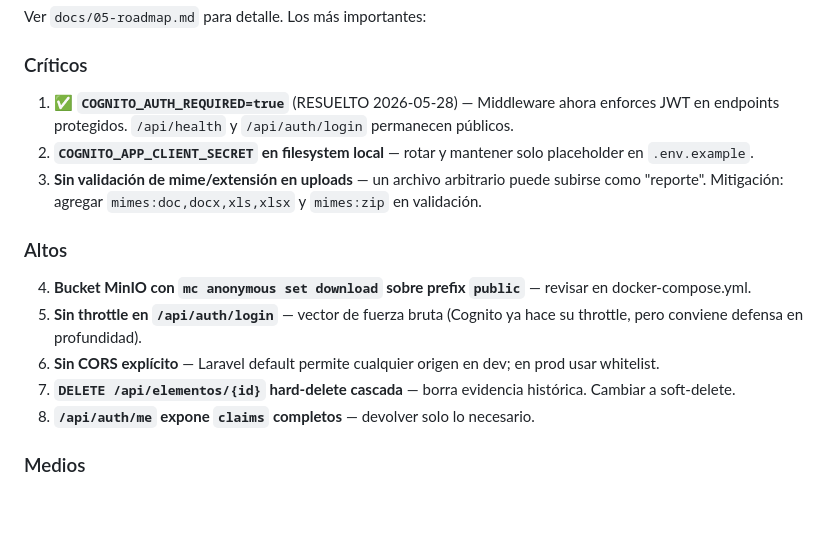
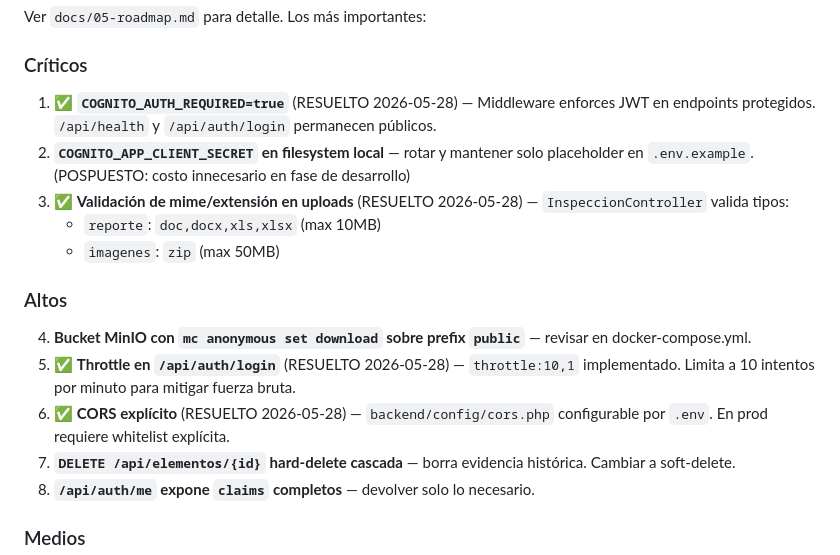
Before and after one commit to aleoviedo071298/termovault, a Markdown page: docs/06-seguridad.md, the part around the change. Rendered like a GitHub page; blank space fills up the shorter version.

```diff
--- a/docs/06-seguridad.md
+++ b/docs/06-seguridad.md
@@ -107,15 +107,17 @@ Ver `docs/05-roadmap.md` para detalle. Los más importantes:
 
 ### Críticos
 
-1. ✅ **`COGNITO_AUTH_REQUIRED=true`** (RESUELTO 2026-05-28) — Middleware ahora enforces JWT en endpoints protegidos. `/api/health` y `/api/auth/login` permanecen públicos.
-2. **`COGNITO_APP_CLIENT_SECRET` en filesystem local** — rotar y mantener solo placeholder en `.env.example`.
-3. **Sin validación de mime/extensión en uploads** — un archivo arbitrario puede subirse como "reporte". Mitigación: agregar `mimes:doc,docx,xls,xlsx` y `mimes:zip` en validación.
+1. ✅ **`COGNITO_AUTH_REQUIRED=true`** (RESUELTO 2026-05-28) — Middleware enforces JWT en endpoints protegidos. `/api/health` y `/api/auth/login` permanecen públicos.
+2. **`COGNITO_APP_CLIENT_SECRET` en filesystem local** — rotar y mantener solo placeholder en `.env.example`. (POSPUESTO: costo innecesario en fase de desarrollo)
+3. ✅ **Validación de mime/extensión en uploads** (RESUELTO 2026-05-28) — `InspeccionController` valida tipos:
+   - `reporte`: `doc,docx,xls,xlsx` (max 10MB)
+   - `imagenes`: `zip` (max 50MB)
 
 ### Altos
 
 4. **Bucket MinIO con `mc anonymous set download` sobre prefix `public`** — revisar en docker-compose.yml.
-5. **Sin throttle en `/api/auth/login`** — vector de fuerza bruta (Cognito ya hace su throttle, pero conviene defensa en profundidad).
-6. **Sin CORS explícito** — Laravel default permite cualquier origen en dev; en prod usar whitelist.
+5. ✅ **Throttle en `/api/auth/login`** (RESUELTO 2026-05-28) — `throttle:10,1` implementado. Limita a 10 intentos por minuto para mitigar fuerza bruta.
+6. ✅ **CORS explícito** (RESUELTO 2026-05-28) — `backend/config/cors.php` configurable por `.env`. En prod requiere whitelist explícita.
 7. **`DELETE /api/elementos/{id}` hard-delete cascada** — borra evidencia histórica. Cambiar a soft-delete.
 8. **`/api/auth/me` expone `claims` completos** — devolver solo lo necesario.
 
```
Also changed, not shown: docs/05-roadmap.md (+7 -7 lines).
